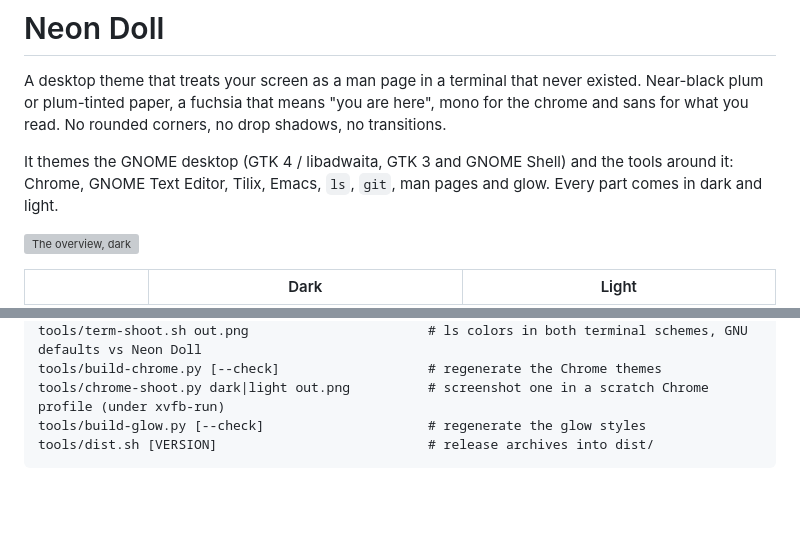
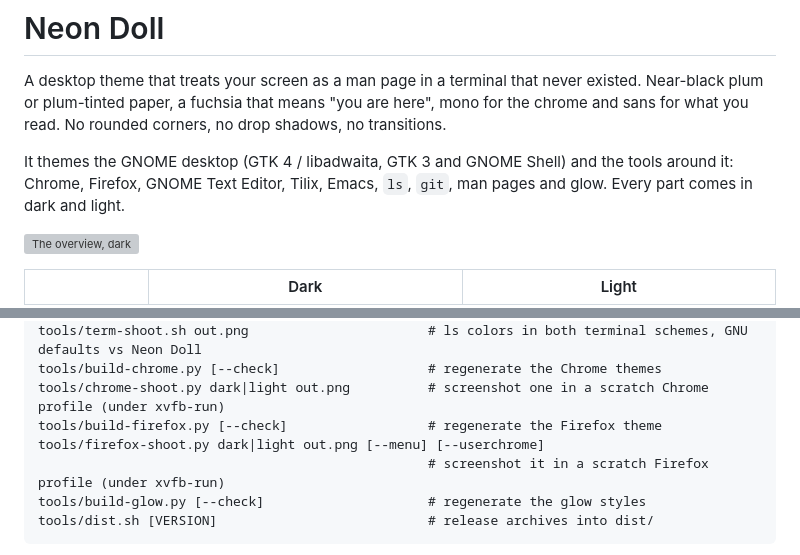
Before and after one commit to mishan/neon-doll, a Markdown page: README.md, 2 parts joined by grey strips. Rendered like a GitHub page; blank space fills up the shorter version; grey boxes are pictures that could not be loaded.

````diff
--- a/README.md
+++ b/README.md
@@ -6,7 +6,7 @@ are here", mono for the chrome and sans for what you read. No rounded corners,
 no drop shadows, no transitions.
 
 It themes the GNOME desktop (GTK 4 / libadwaita, GTK 3 and GNOME Shell) and
-the tools around it: Chrome, GNOME Text Editor, Tilix, Emacs, `ls`, `git`, man pages and glow.
+the tools around it: Chrome, Firefox, GNOME Text Editor, Tilix, Emacs, `ls`, `git`, man pages and glow.
 Every part comes in dark and light.
 
 ![The overview, dark](screenshots/shell-overview-dark.png)
@@ -120,6 +146,9 @@ tools/scheme-shoot.sh out.png gsv|emacs [variant] # screenshot them
 tools/term-shoot.sh out.png                       # ls colors in both terminal schemes, GNU defaults vs Neon Doll
 tools/build-chrome.py [--check]                   # regenerate the Chrome themes
 tools/chrome-shoot.py dark|light out.png          # screenshot one in a scratch Chrome profile (under xvfb-run)
+tools/build-firefox.py [--check]                  # regenerate the Firefox theme
+tools/firefox-shoot.py dark|light out.png [--menu] [--userchrome]
+                                                  # screenshot it in a scratch Firefox profile (under xvfb-run)
 tools/build-glow.py [--check]                     # regenerate the glow styles
 tools/dist.sh [VERSION]                           # release archives into dist/
 ```
````
Also changed, not shown: other parts of README.md (+33 -7 lines), firefox/images/paper-dark.png (added), firefox/images/paper-light.png (added), screenshots/firefox-dark.png (added), screenshots/firefox-light.png (added), 5 other files.
